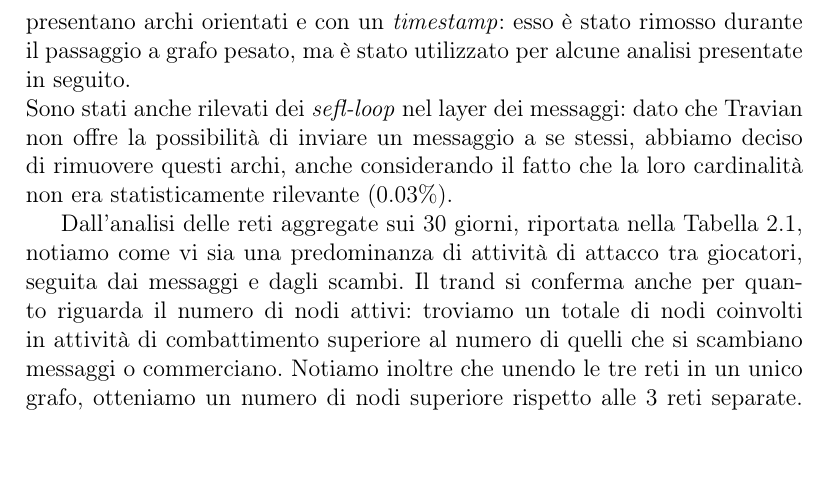
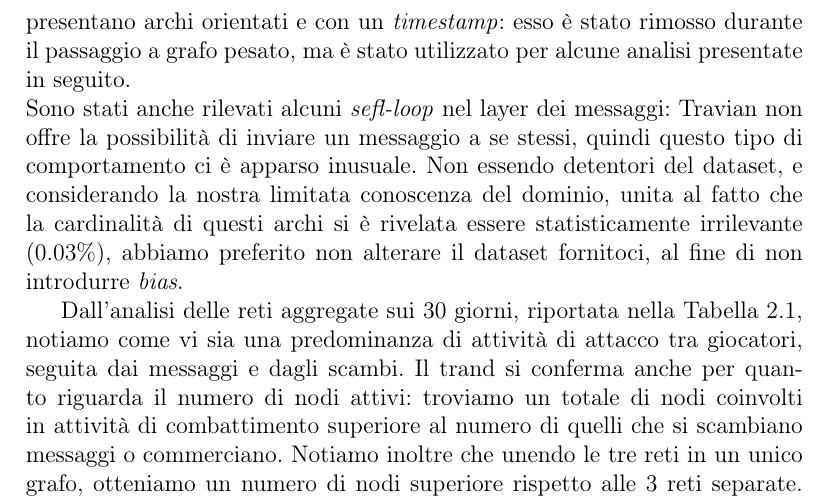
Before and after one commit to mistrello96/travian_analytics, a LaTeX thesis (Report/header.tex, which reads Report/Network_Analytics.tex): part of page 6 of 39 before the commit and part of page 6 of 38 after it, cut so that both start at the same text, the shorter picture padded with empty space. Compiled offline with pdfLaTeX.

```diff
--- a/Report/Network_Analytics.tex
+++ b/Report/Network_Analytics.tex
@@ -12,7 +12,7 @@
 La rete analizzata risulta quindi essere un multi-grafo diretto multi-layer. Considerato il fatto che la maggior parte delle misure di centralità di una rete sono pensate per grafi (e non per multi-grafi), è stato deciso di trasformare la rete in un grafo diretto pesato, dove il peso di un arco tra due nodi rappresentasse il numero di archi che connette i due nodi nel multi-grafo. Questa operazione è stata eseguita per ognuno dei 90 grafi, in modo da mantenere inalterati layer e \textit{timeslice}. Questa scelta ha permesso di ridurre drasticamente i tempi computazionali per le varie analisi che verranno presentate, preservando l'informazione grazie al peso degli archi.
 È stata inoltre prodotta per ogni layer una versione aggregata sui 30 giorni, in modo da fornire una visone complessiva della rete e delle relazioni tra i vari nodi.
 Tutti e tre i layer presentano archi orientati e con un \textit{timestamp}: esso è stato rimosso durante il passaggio a grafo pesato, ma è stato utilizzato per alcune analisi presentate in seguito.\\
-Sono stati anche rilevati dei \textit{sefl-loop} nel layer dei messaggi: dato che Travian non offre la possibilità di inviare un messaggio a se stessi, abbiamo deciso di rimuovere questi archi, anche considerando il fatto che la loro cardinalità non era statisticamente rilevante ($0.03\%$).
+Sono stati anche rilevati alcuni \textit{sefl-loop} nel layer dei messaggi: Travian non offre la possibilità di inviare un messaggio a se stessi, quindi questo tipo di comportamento ci è apparso inusuale. Non essendo detentori del dataset, e considerando la nostra limitata conoscenza del dominio, unita al fatto che la cardinalità di questi archi si è rivelata essere statisticamente irrilevante ($0.03\%$), abbiamo preferito non alterare il dataset fornitoci, al fine di non introdurre \textit{bias}.
 
 Dall'analisi delle reti aggregate sui 30 giorni, riportata nella Tabella \ref{tab:summary}, notiamo come vi sia una predominanza di attività di attacco tra giocatori, seguita dai messaggi e dagli scambi. Il trand si conferma anche per quanto riguarda il numero di nodi attivi: troviamo un totale di nodi coinvolti in attività di combattimento superiore al numero di quelli che si scambiano messaggi o commerciano. Notiamo inoltre che unendo le tre reti in un unico grafo, otteniamo un numero di nodi superiore rispetto alle 3 reti separate. Ciò indica la presenza di giocatori che sono completamente estranei ad una di queste tre attività (\textit{e.g.}, soggetti che attaccano senza mai commerciare).\\
 Il diametro della rete (valore rilevante esclusivamente per il layer dei messaggi) indica che il numero massimo di giocatori da cui deve passare l'informazione affinché venga trasmessa tra due qualunque nodi: nel nostro caso, questo valore è molto contenuto, pari solo a 9.\\
```
Also changed, not shown: Report/images/Outliers/attacks_out_degree_outliers.pdf (added), Report/images/Outliers/attacks_total_degree_outliers.pdf (added), Report/images/Outliers/in-degree_distribution_mrc_30.pdf (added), Report/images/Outliers/in-degree_distribution_mrc_mean.pdf (added), Report/images/Outliers/messages_out_degree.pdf (added), Report/images/Outliers/messages_out_degree_outliers.pdf (added), 1 other file.
